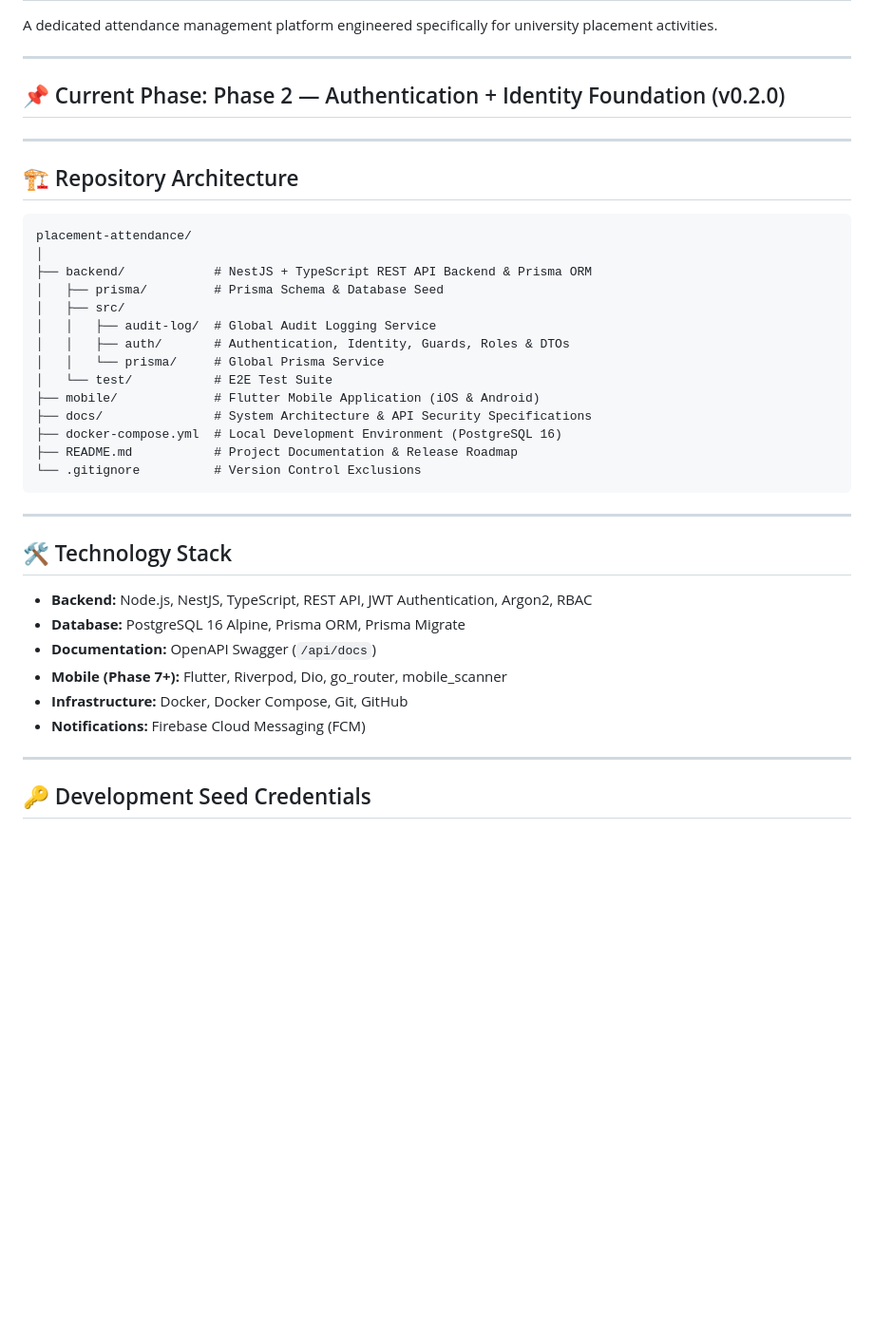
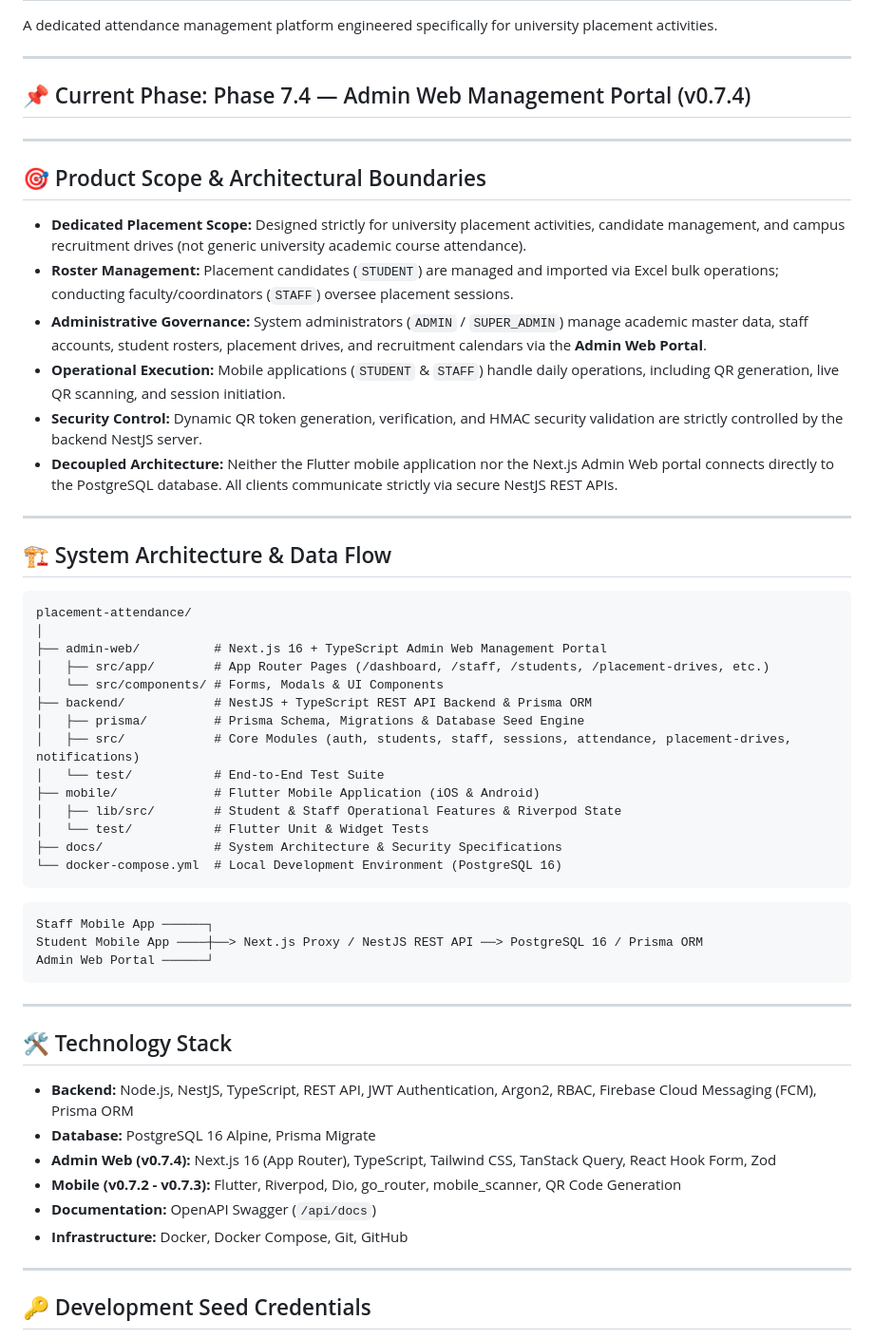
Before and after one commit to sarathy21/placement-attendance, a Markdown page: README.md, the part around one of its changes. Shown at 95% size. GitHub-like rendering; blank space fills up the shorter version.

Commit message:
docs: update project README for v0.7.4

````diff
--- a/README.md
+++ b/README.md
@@ -4,39 +4,56 @@ A dedicated attendance management platform engineered specifically for universit
 
 ---
 
-## 📌 Current Phase: Phase 2 — Authentication + Identity Foundation (v0.2.0)
+## 📌 Current Phase: Phase 7.4 — Admin Web Management Portal (v0.7.4)
 
 ---
 
-## 🏗️ Repository Architecture
+## 🎯 Product Scope & Architectural Boundaries
+
+* **Dedicated Placement Scope:** Designed strictly for university placement activities, candidate management, and campus recruitment drives (not generic university academic course attendance).
+* **Roster Management:** Placement candidates (`STUDENT`) are managed and imported via Excel bulk operations; conducting faculty/coordinators (`STAFF`) oversee placement sessions.
+* **Administrative Governance:** System administrators (`ADMIN` / `SUPER_ADMIN`) manage academic master data, staff accounts, student rosters, placement drives, and recruitment calendars via the **Admin Web Portal**.
+* **Operational Execution:** Mobile applications (`STUDENT` & `STAFF`) handle daily operations, including QR generation, live QR scanning, and session initiation.
+* **Security Control:** Dynamic QR token generation, verification, and HMAC security validation are strictly controlled by the backend NestJS server.
+* **Decoupled Architecture:** Neither the Flutter mobile application nor the Next.js Admin Web portal connects directly to the PostgreSQL database. All clients communicate strictly via secure NestJS REST APIs.
+
+---
+
+## 🏗️ System Architecture & Data Flow
 
 ```text
 placement-attendance/
 │
+├── admin-web/          # Next.js 16 + TypeScript Admin Web Management Portal
+│   ├── src/app/        # App Router Pages (/dashboard, /staff, /students, /placement-drives, etc.)
+│   └── src/components/ # Forms, Modals & UI Components
 ├── backend/            # NestJS + TypeScript REST API Backend & Prisma ORM
-│   ├── prisma/         # Prisma Schema & Database Seed
-│   ├── src/
-│   │   ├── audit-log/  # Global Audit Logging Service
-│   │   ├── auth/       # Authentication, Identity, Guards, Roles & DTOs
-│   │   └── prisma/     # Global Prisma Service
-│   └── test/           # E2E Test Suite
+│   ├── prisma/         # Prisma Schema, Migrations & Database Seed Engine
+│   ├── src/            # Core Modules (auth, students, staff, sessions, attendance, placement-drives, notifications)
+│   └── test/           # End-to-End Test Suite
 ├── mobile/             # Flutter Mobile Application (iOS & Android)
-├── docs/               # System Architecture & API Security Specifications
-├── docker-compose.yml  # Local Development Environment (PostgreSQL 16)
-├── README.md           # Project Documentation & Release Roadmap
-└── .gitignore          # Version Control Exclusions
+│   ├── lib/src/        # Student & Staff Operational Features & Riverpod State
+│   └── test/           # Flutter Unit & Widget Tests
+├── docs/               # System Architecture & Security Specifications
+└── docker-compose.yml  # Local Development Environment (PostgreSQL 16)
+```
+
+```text
+Staff Mobile App ──────┐
+Student Mobile App ────┼──> Next.js Proxy / NestJS REST API ──> PostgreSQL 16 / Prisma ORM
+Admin Web Portal ──────┘
 ```
 
 ---
 
 ## 🛠️ Technology Stack
 
-* **Backend:** Node.js, NestJS, TypeScript, REST API, JWT Authentication, Argon2, RBAC
-* **Database:** PostgreSQL 16 Alpine, Prisma ORM, Prisma Migrate
+* **Backend:** Node.js, NestJS, TypeScript, REST API, JWT Authentication, Argon2, RBAC, Firebase Cloud Messaging (FCM), Prisma ORM
+* **Database:** PostgreSQL 16 Alpine, Prisma Migrate
+* **Admin Web (v0.7.4):** Next.js 16 (App Router), TypeScript, Tailwind CSS, TanStack Query, React Hook Form, Zod
+* **Mobile (v0.7.2 - v0.7.3):** Flutter, Riverpod, Dio, go_router, mobile_scanner, QR Code Generation
 * **Documentation:** OpenAPI Swagger (`/api/docs`)
-* **Mobile (Phase 7+):** Flutter, Riverpod, Dio, go_router, mobile_scanner
 * **Infrastructure:** Docker, Docker Compose, Git, GitHub
-* **Notifications:** Firebase Cloud Messaging (FCM)
 
 ---
 
````
Also changed, not shown: other parts of README.md (+21 -14 lines).
